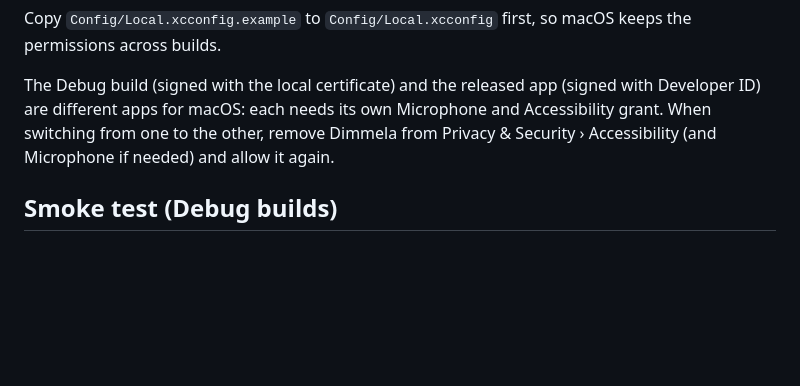
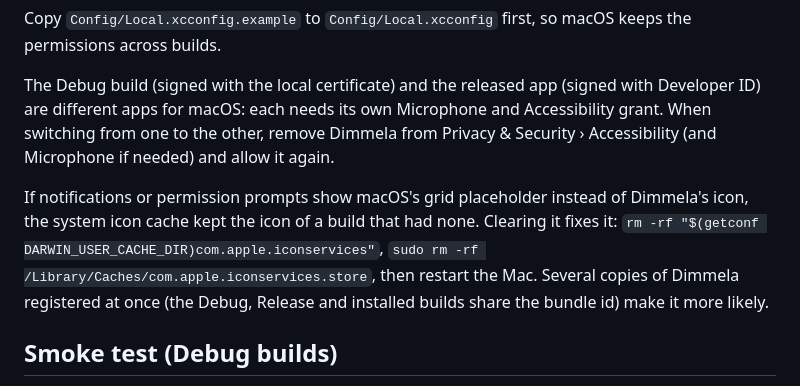
Before and after one commit to mameli/Dimmela, a Markdown page: docs/TESTING.md, the part around the change. Rendered like a GitHub page; blank space fills up the shorter version.

Commit message:
TESTING: how to clear a stale icon cache
Co-Authored-By: Claude Opus 5.5 <noreply@anthropic.com>

```diff
--- a/docs/TESTING.md
+++ b/docs/TESTING.md
@@ -12,6 +12,8 @@ open build/DerivedData/Build/Products/Debug/Dimmela.app
 Copy `Config/Local.xcconfig.example` to `Config/Local.xcconfig` first, so macOS keeps the permissions across builds.
 
 The Debug build (signed with the local certificate) and the released app (signed with Developer ID) are different apps for macOS: each needs its own Microphone and Accessibility grant. When switching from one to the other, remove Dimmela from Privacy & Security › Accessibility (and Microphone if needed) and allow it again.
+
+If notifications or permission prompts show macOS's grid placeholder instead of Dimmela's icon, the system icon cache kept the icon of a build that had none. Clearing it fixes it: `rm -rf "$(getconf DARWIN_USER_CACHE_DIR)com.apple.iconservices"`, `sudo rm -rf /Library/Caches/com.apple.iconservices.store`, then restart the Mac. Several copies of Dimmela registered at once (the Debug, Release and installed builds share the bundle id) make it more likely.
 
 ## Smoke test (Debug builds)
 
```
